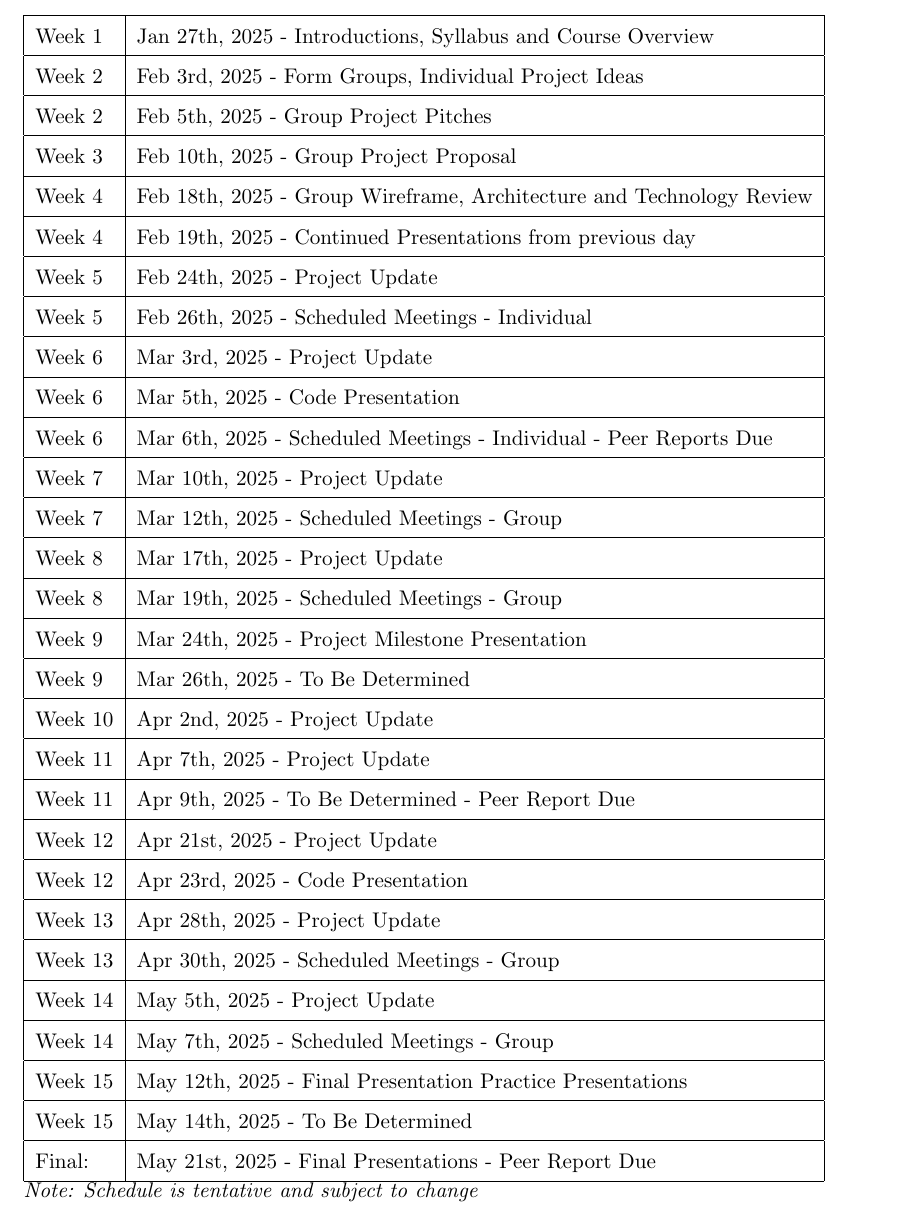
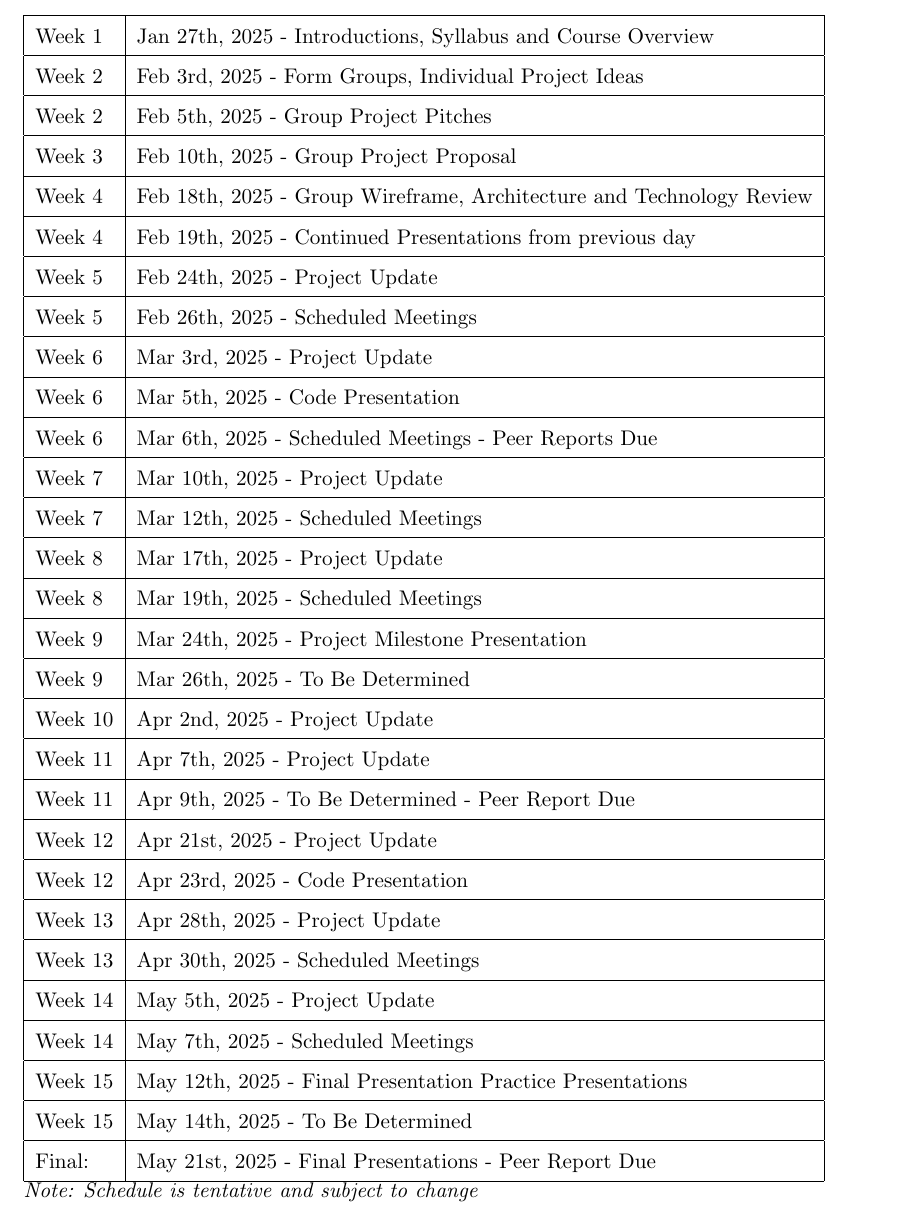
Before and after one commit to cericha/Hunter-College-LaTeX-Syllabus, a LaTeX document (syllabus.tex, which reads sections/schedule.tex): part of page 4 of 5, cut so that both start at the same text. Compiled offline with pdfLaTeX.

Commit message:
Change description in schedule

```diff
--- a/sections/schedule.tex
+++ b/sections/schedule.tex
@@ -34,21 +34,21 @@
     \hline
     Week 5 & Feb 24th, 2025 - Project Update \\
     \hline
-    Week 5 & Feb 26th, 2025 - Scheduled Meetings - Individual \\
+    Week 5 & Feb 26th, 2025 - Scheduled Meetings \\
     \hline
     Week 6 & Mar 3rd, 2025 - Project Update \\
     \hline
     Week 6 & Mar 5th, 2025 - Code Presentation \\
     \hline
-    Week 6 & Mar 6th, 2025 - Scheduled Meetings - Individual - Peer Reports Due \\ % Thursday -> Wednesday Schedule
+    Week 6 & Mar 6th, 2025 - Scheduled Meetings - Peer Reports Due \\ % Thursday -> Wednesday Schedule
     \hline
     Week 7 & Mar 10th, 2025 - Project Update \\
     \hline
-    Week 7 & Mar 12th, 2025 - Scheduled Meetings - Group \\
+    Week 7 & Mar 12th, 2025 - Scheduled Meetings \\
     \hline
     Week 8 & Mar 17th, 2025 - Project Update \\
     \hline
-    Week 8 & Mar 19th, 2025 - Scheduled Meetings - Group \\
+    Week 8 & Mar 19th, 2025 - Scheduled Meetings \\
     \hline
     Week 9 & Mar 24th, 2025 - Project Milestone Presentation \\
     \hline
@@ -68,11 +68,11 @@
     \hline
     Week 13 & Apr 28th, 2025 - Project Update \\
     \hline
-    Week 13 & Apr 30th, 2025 - Scheduled Meetings - Group \\
+    Week 13 & Apr 30th, 2025 - Scheduled Meetings \\
     \hline
     Week 14 & May 5th, 2025 - Project Update \\
     \hline
-    Week 14 & May 7th, 2025 - Scheduled Meetings - Group \\
+    Week 14 & May 7th, 2025 - Scheduled Meetings \\
     \hline
     Week 15 & May 12th, 2025 - Final Presentation Practice Presentations \\
     \hline
```
